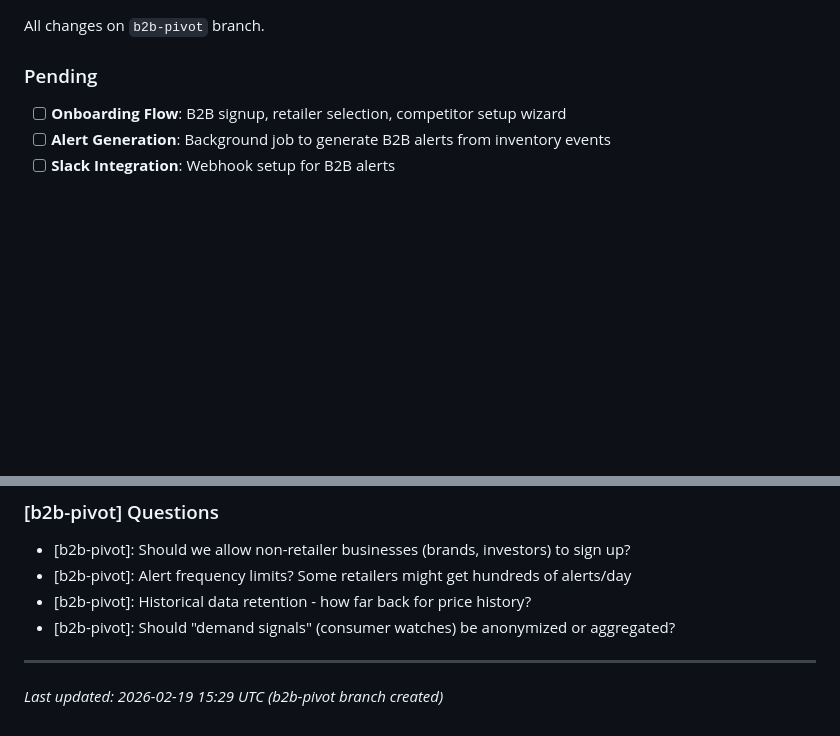
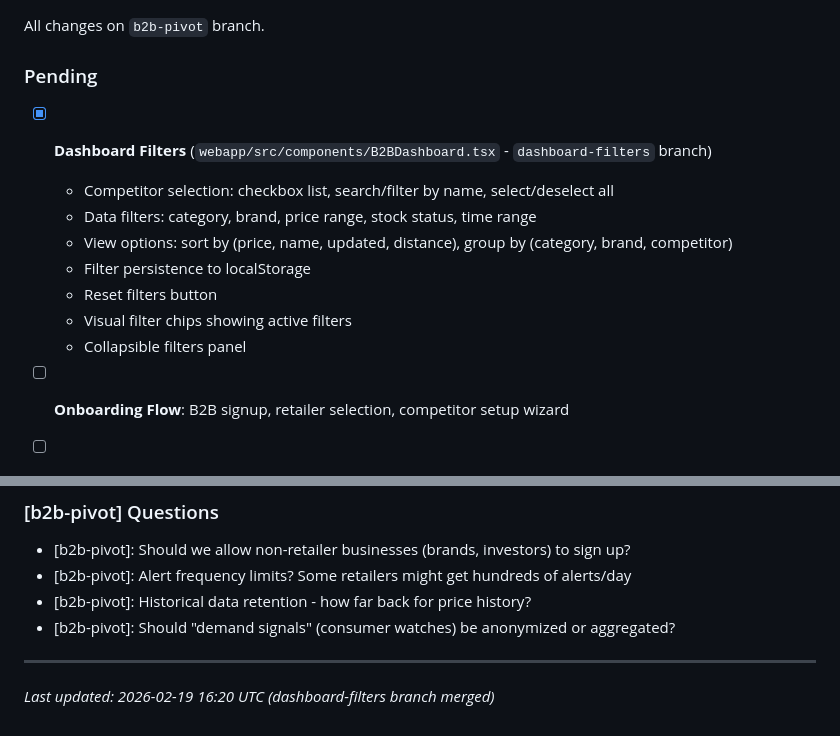
Before and after one commit to beloyal-club/BudAlert, a Markdown page: CANNASIGNAL_PROGRESS.md, 2 parts joined by grey strips. Rendered like a GitHub page; blank space fills up the shorter version.

Commit message:
docs: Update progress tracker with dashboard filters completion

```diff
--- a/CANNASIGNAL_PROGRESS.md
+++ b/CANNASIGNAL_PROGRESS.md
@@ -449,6 +449,15 @@ All changes on `b2b-pivot` branch.
 
 ### Pending
 
+- [x] **Dashboard Filters** (`webapp/src/components/B2BDashboard.tsx` - `dashboard-filters` branch)
+  - Competitor selection: checkbox list, search/filter by name, select/deselect all
+  - Data filters: category, brand, price range, stock status, time range
+  - View options: sort by (price, name, updated, distance), group by (category, brand, competitor)
+  - Filter persistence to localStorage
+  - Reset filters button
+  - Visual filter chips showing active filters
+  - Collapsible filters panel
+
 - [ ] **Onboarding Flow**: B2B signup, retailer selection, competitor setup wizard
 - [ ] **Alert Generation**: Background job to generate B2B alerts from inventory events
 - [ ] **Slack Integration**: Webhook setup for B2B alerts
@@ -464,4 +473,4 @@ All changes on `b2b-pivot` branch.
 
 ---
 
-*Last updated: 2026-02-19 15:29 UTC (b2b-pivot branch created)*
+*Last updated: 2026-02-19 16:20 UTC (dashboard-filters branch merged)*
```
